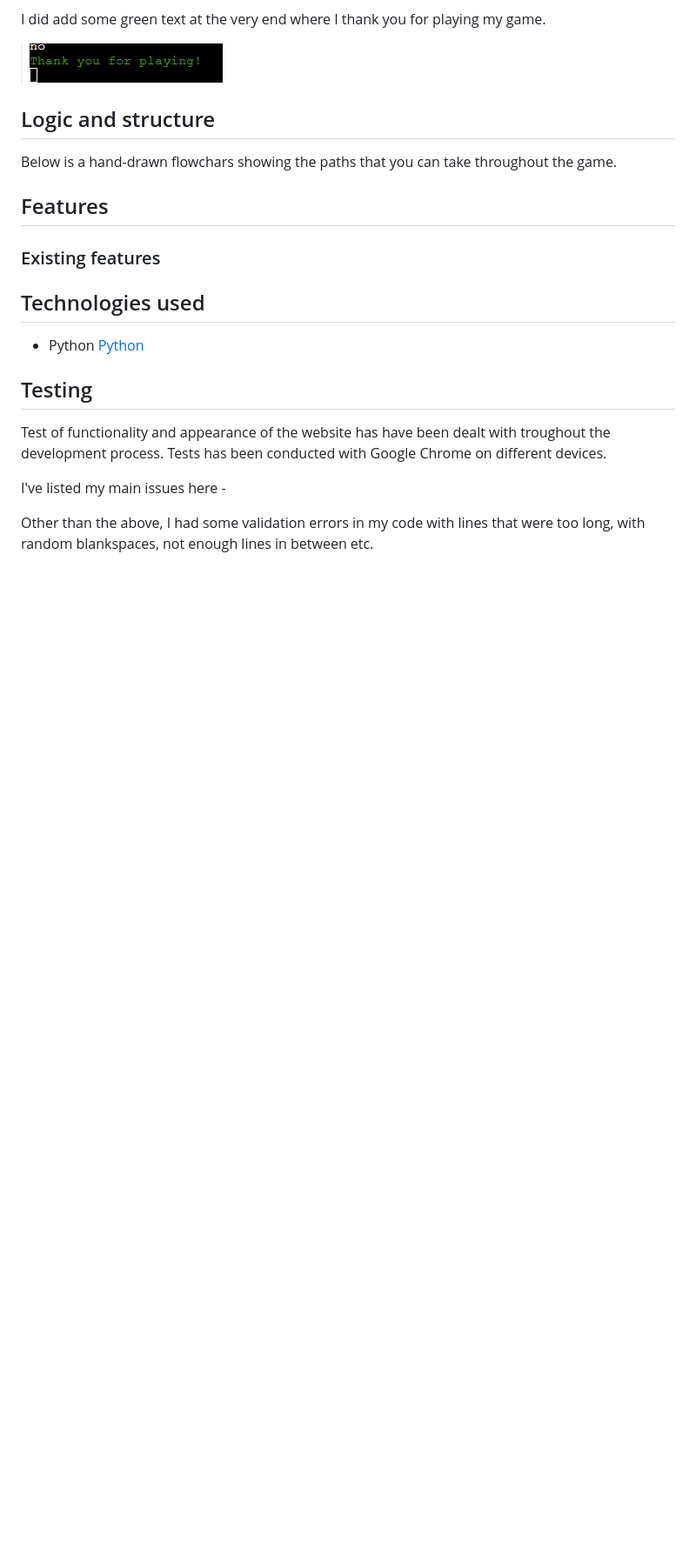
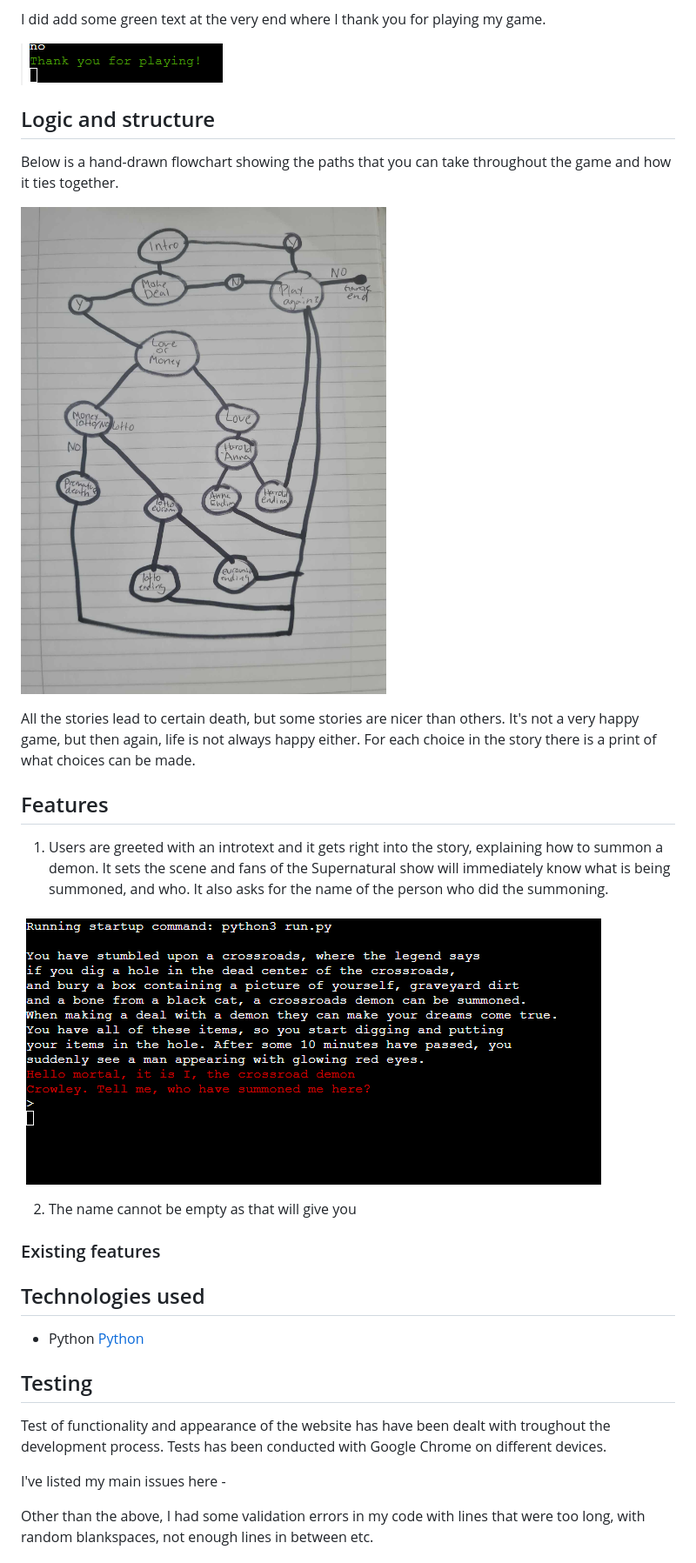
Before and after one commit to Jikazu/crossroads-demon, a Markdown page: README.md, the part around the change. Shown: that part at 87% size. Rendered like a GitHub page; pictures changed too: images/flochart.jpg (added); blank space fills up the shorter version.

Commit message:
added more text to readme and a colour to a line i forgot

```diff
--- a/README.md
+++ b/README.md
@@ -74,9 +74,22 @@ I did add some green text at the very end where I thank you for playing my game.
 
 ## Logic and structure
 
-Below is a hand-drawn flowchars showing the paths that you can take throughout the game.
+Below is a hand-drawn flowchart showing the paths that you can take throughout the game and how it ties together.
+
+![flowchart](/images/flochart.jpg)
+
+All the stories lead to certain death, but some stories are nicer than others. It's not a very happy game, but then again,  life is not always happy either.
+For each choice in the story there is a print of what choices can be made.
+
 
 ## Features
+
+1. Users are greeted with an introtext and it gets right into the story, explaining how to summon a demon. It sets the scene and fans of the Supernatural show
+will immediately know what is being summoned, and who. It also asks for the name of the person who did the summoning.
+
+![game start](/images/gamestart.png)
+
+2. The name cannot be empty as that will give you
 
 
 ### Existing features
```
Also changed, not shown: images/dealtime.png (added), 1 other file.
